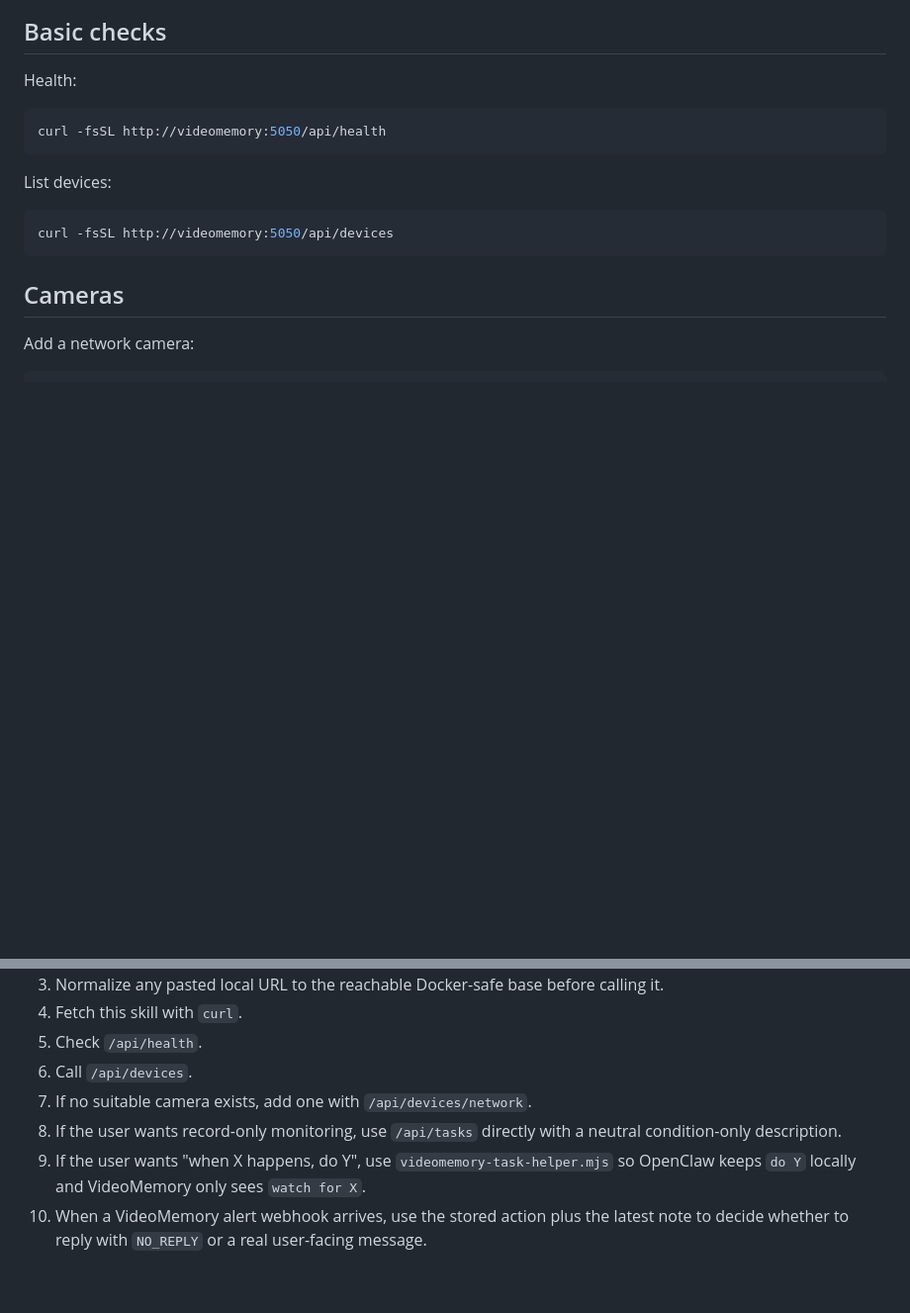
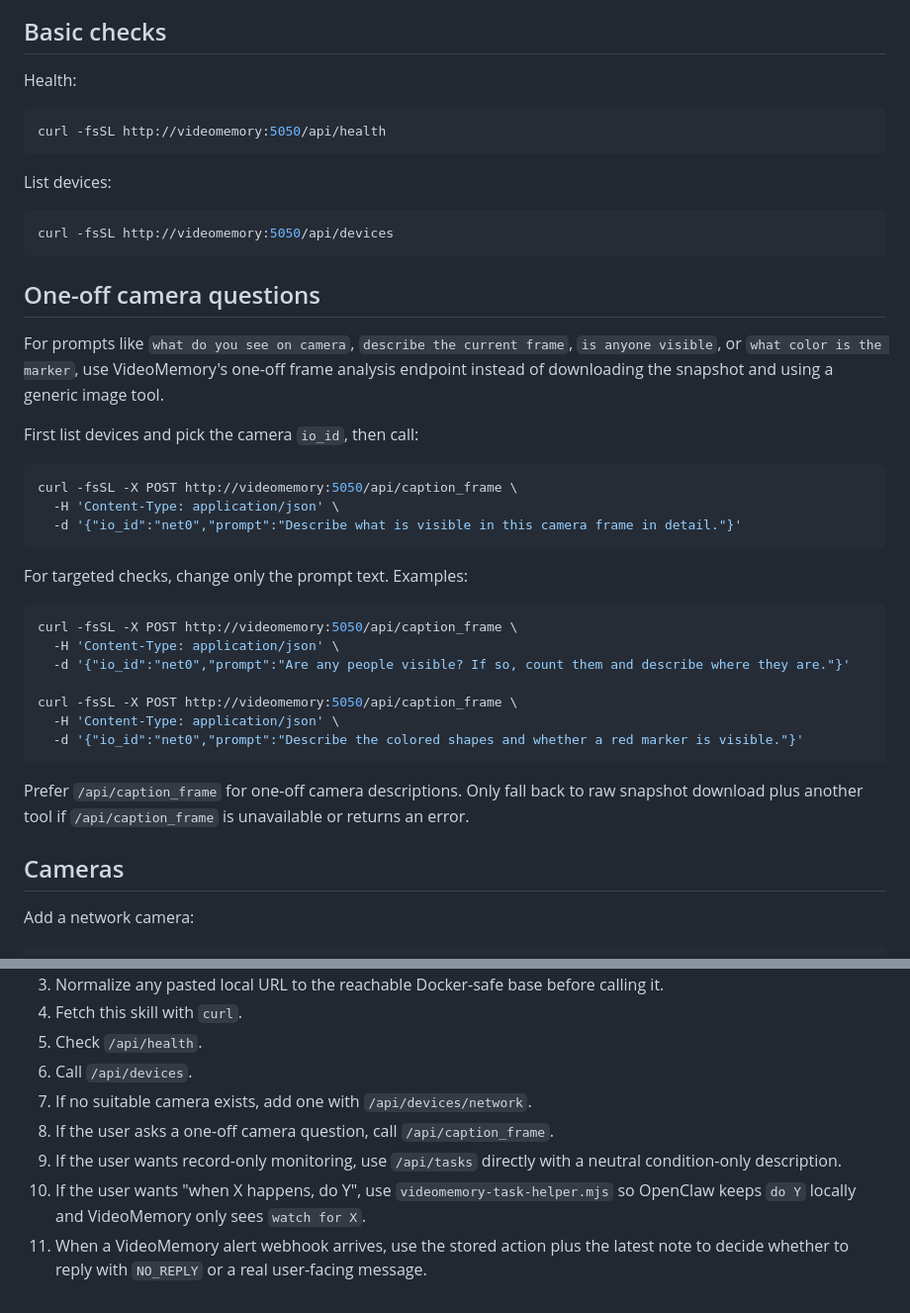
Before and after one commit to Clamepending/videomemory, a Markdown page: docs/openclaw-skill.md, 2 parts joined by grey strips. Shown at 99% size. Rendered like a GitHub page; blank space fills up the shorter version.

Commit message:
Document one-off camera captioning

````diff
--- a/docs/openclaw-skill.md
+++ b/docs/openclaw-skill.md
@@ -98,6 +98,32 @@ List devices:
 ```bash
 curl -fsSL http://videomemory:5050/api/devices
 ```
+
+## One-off camera questions
+
+For prompts like `what do you see on camera`, `describe the current frame`, `is anyone visible`, or `what color is the marker`, use VideoMemory's one-off frame analysis endpoint instead of downloading the snapshot and using a generic image tool.
+
+First list devices and pick the camera `io_id`, then call:
+
+```bash
+curl -fsSL -X POST http://videomemory:5050/api/caption_frame \
+  -H 'Content-Type: application/json' \
+  -d '{"io_id":"net0","prompt":"Describe what is visible in this camera frame in detail."}'
+```
+
+For targeted checks, change only the prompt text. Examples:
+
+```bash
+curl -fsSL -X POST http://videomemory:5050/api/caption_frame \
+  -H 'Content-Type: application/json' \
+  -d '{"io_id":"net0","prompt":"Are any people visible? If so, count them and describe where they are."}'
+
+curl -fsSL -X POST http://videomemory:5050/api/caption_frame \
+  -H 'Content-Type: application/json' \
+  -d '{"io_id":"net0","prompt":"Describe the colored shapes and whether a red marker is visible."}'
+```
+
+Prefer `/api/caption_frame` for one-off camera descriptions. Only fall back to raw snapshot download plus another tool if `/api/caption_frame` is unavailable or returns an error.
 
 ## Cameras
 
@@ -226,6 +252,7 @@ curl -fsSL -X PUT http://videomemory:5050/api/settings/VIDEO_INGESTOR_MODEL \
 5. Check `/api/health`.
 6. Call `/api/devices`.
 7. If no suitable camera exists, add one with `/api/devices/network`.
-8. If the user wants record-only monitoring, use `/api/tasks` directly with a neutral condition-only description.
-9. If the user wants "when X happens, do Y", use `videomemory-task-helper.mjs` so OpenClaw keeps `do Y` locally and VideoMemory only sees `watch for X`.
-10. When a VideoMemory alert webhook arrives, use the stored action plus the latest note to decide whether to reply with `NO_REPLY` or a real user-facing message.
+8. If the user asks a one-off camera question, call `/api/caption_frame`.
+9. If the user wants record-only monitoring, use `/api/tasks` directly with a neutral condition-only description.
+10. If the user wants "when X happens, do Y", use `videomemory-task-helper.mjs` so OpenClaw keeps `do Y` locally and VideoMemory only sees `watch for X`.
+11. When a VideoMemory alert webhook arrives, use the stored action plus the latest note to decide whether to reply with `NO_REPLY` or a real user-facing message.
````
Also changed, not shown: AGENTS.md (+28 -5 lines).
